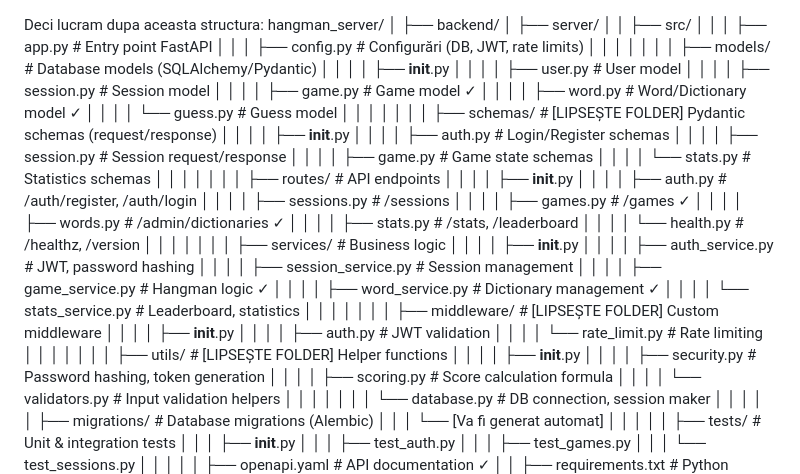
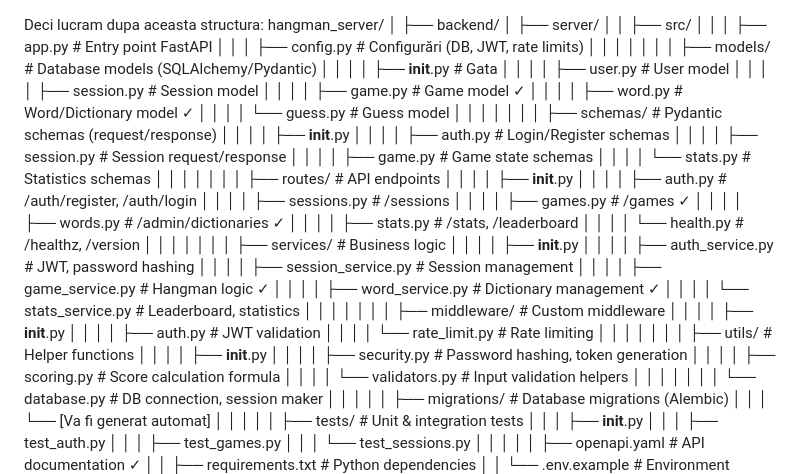
Before and after one commit to abraham-peter/hangman_server, a Markdown page: docs/README.md, the part around the change. Drawn GitHub-style.

Commit message:
Mi-aZisPeter2

```diff
--- a/docs/README.md
+++ b/docs/README.md
@@ -8,14 +8,14 @@ hangman_server/
 │   │   │   ├── config.py                 # Configurări (DB, JWT, rate limits)
 │   │   │   │
 │   │   │   ├── models/                   # Database models (SQLAlchemy/Pydantic)
-│   │   │   │   ├── __init__.py
+│   │   │   │   ├── __init__.py           # Gata
 │   │   │   │   ├── user.py               # User model
 │   │   │   │   ├── session.py            # Session model
 │   │   │   │   ├── game.py               # Game model ✓
 │   │   │   │   ├── word.py               # Word/Dictionary model ✓
 │   │   │   │   └── guess.py              # Guess model
 │   │   │   │
-│   │   │   ├── schemas/                  # [LIPSEȘTE FOLDER] Pydantic schemas (request/response)
+│   │   │   ├── schemas/                  # Pydantic schemas (request/response)
 │   │   │   │   ├── __init__.py
 │   │   │   │   ├── auth.py               # Login/Register schemas
 │   │   │   │   ├── session.py            # Session request/response
@@ -39,12 +39,12 @@ hangman_server/
 │   │   │   │   ├── word_service.py       # Dictionary management ✓
 │   │   │   │   └── stats_service.py      # Leaderboard, statistics
 │   │   │   │
-│   │   │   ├── middleware/               # [LIPSEȘTE FOLDER] Custom middleware
+│   │   │   ├── middleware/               # Custom middleware
 │   │   │   │   ├── __init__.py
 │   │   │   │   ├── auth.py               # JWT validation
 │   │   │   │   └── rate_limit.py         # Rate limiting
 │   │   │   │
-│   │   │   ├── utils/                    # [LIPSEȘTE FOLDER] Helper functions
+│   │   │   ├── utils/                    # Helper functions
 │   │   │   │   ├── __init__.py
 │   │   │   │   ├── security.py           # Password hashing, token generation
 │   │   │   │   ├── scoring.py            # Score calculation formula
```
